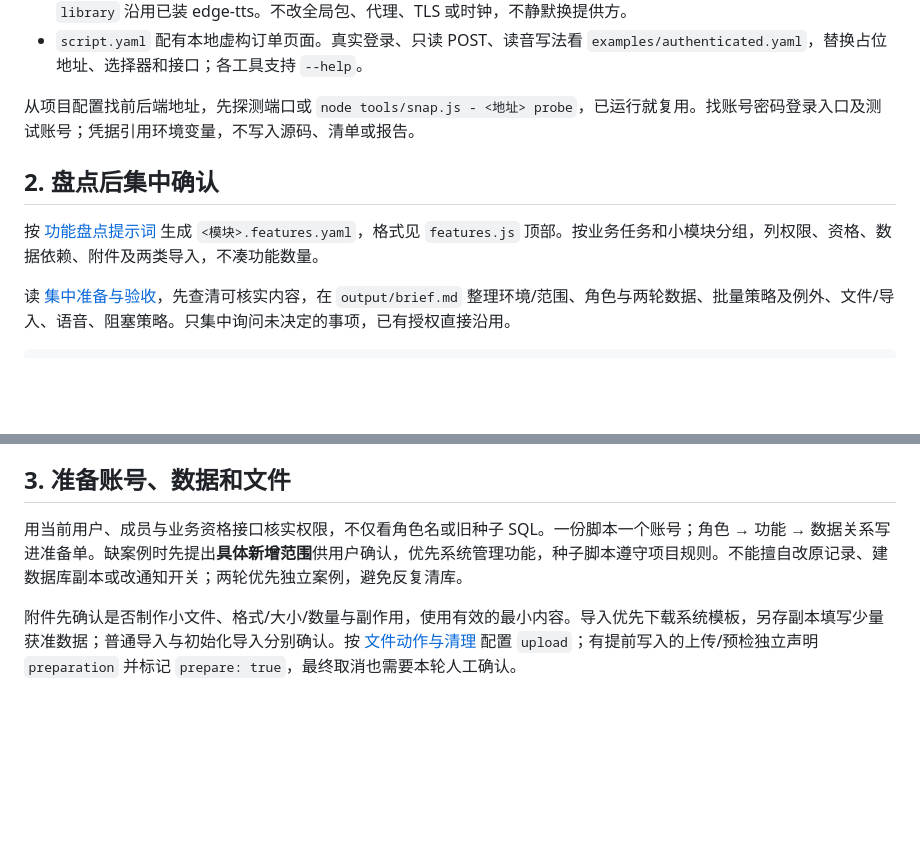
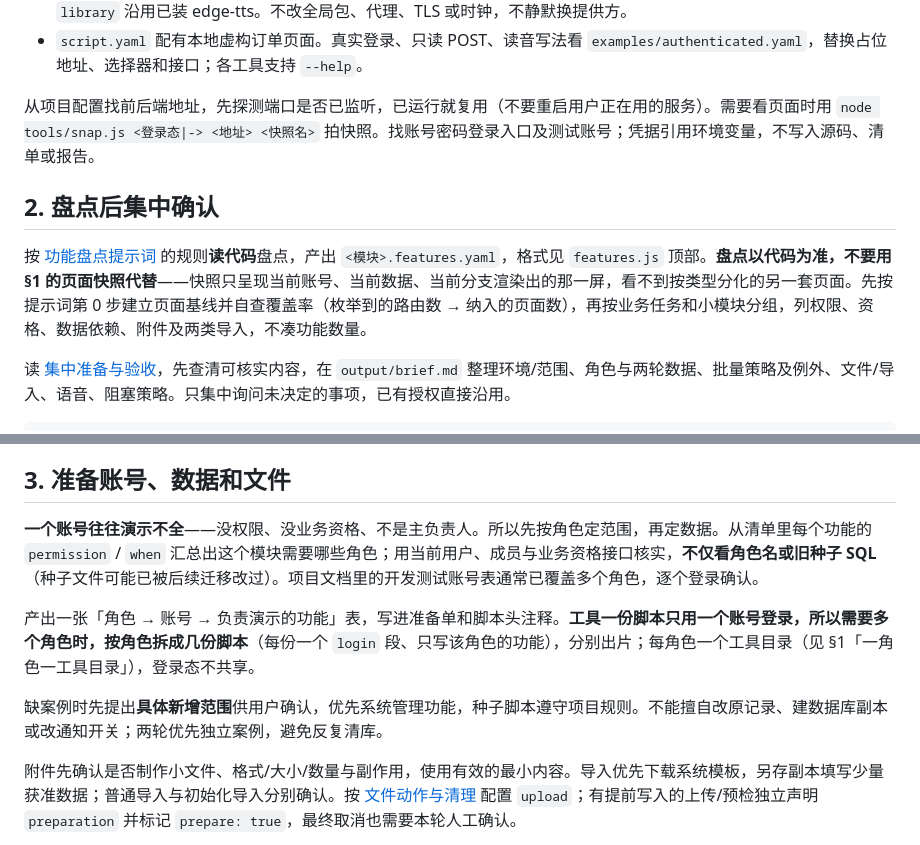
Before and after one commit to huajianzui/b2b-training-video, a Markdown page: SKILL.md, 2 parts joined by grey strips. GitHub-like rendering; blank space fills up the shorter version.

```diff
--- a/SKILL.md
+++ b/SKILL.md
@@ -29,11 +29,11 @@ node preflight.js
 - 403 时停止重复握手，可显式设 `EDGE_TTS_SERVICE=msedge` 后探测微软兼容端点 `api.msedgeservices.com`；默认 `library` 沿用已装 edge-tts。不改全局包、代理、TLS 或时钟，不静默换提供方。
 - `script.yaml` 配有本地虚构订单页面。真实登录、只读 POST、读音写法看 `examples/authenticated.yaml`，替换占位地址、选择器和接口；各工具支持 `--help`。
 
-从项目配置找前后端地址，先探测端口或 `node tools/snap.js - <地址> probe`，已运行就复用。找账号密码登录入口及测试账号；凭据引用环境变量，不写入源码、清单或报告。
+从项目配置找前后端地址，先探测端口是否已监听，已运行就复用（不要重启用户正在用的服务）。需要看页面时用 `node tools/snap.js <登录态|-> <地址> <快照名>` 拍快照。找账号密码登录入口及测试账号；凭据引用环境变量，不写入源码、清单或报告。
 
 ## 2. 盘点后集中确认
 
-按 [功能盘点提示词](scripts/prompts/feature-inventory.md) 生成 `<模块>.features.yaml`，格式见 `features.js` 顶部。按业务任务和小模块分组，列权限、资格、数据依赖、附件及两类导入，不凑功能数量。
+按 [功能盘点提示词](scripts/prompts/feature-inventory.md) 的规则**读代码**盘点，产出 `<模块>.features.yaml`，格式见 `features.js` 顶部。**盘点以代码为准，不要用 §1 的页面快照代替**——快照只呈现当前账号、当前数据、当前分支渲染出的那一屏，看不到按类型分化的另一套页面。先按提示词第 0 步建立页面基线并自查覆盖率（枚举到的路由数 → 纳入的页面数），再按业务任务和小模块分组，列权限、资格、数据依赖、附件及两类导入，不凑功能数量。
 
 读 [集中准备与验收](scripts/prompts/production-brief.md)，先查清可核实内容，在 `output/brief.md` 整理环境/范围、角色与两轮数据、批量策略及例外、文件/导入、语音、阻塞策略。只集中询问未决定的事项，已有授权直接沿用。
 
@@ -51,7 +51,11 @@ node app/server.js
 
 ## 3. 准备账号、数据和文件
 
-用当前用户、成员与业务资格接口核实权限，不仅看角色名或旧种子 SQL。一份脚本一个账号；角色 → 功能 → 数据关系写进准备单。缺案例时先提出**具体新增范围**供用户确认，优先系统管理功能，种子脚本遵守项目规则。不能擅自改原记录、建数据库副本或改通知开关；两轮优先独立案例，避免反复清库。
+**一个账号往往演示不全**——没权限、没业务资格、不是主负责人。所以先按角色定范围，再定数据。从清单里每个功能的 `permission` / `when` 汇总出这个模块需要哪些角色；用当前用户、成员与业务资格接口核实，**不仅看角色名或旧种子 SQL**（种子文件可能已被后续迁移改过）。项目文档里的开发测试账号表通常已覆盖多个角色，逐个登录确认。
+
+产出一张「角色 → 账号 → 负责演示的功能」表，写进准备单和脚本头注释。**工具一份脚本只用一个账号登录，所以需要多个角色时，按角色拆成几份脚本**（每份一个 `login` 段、只写该角色的功能），分别出片；每角色一个工具目录（见 §1「一角色一工具目录」），登录态不共享。
+
+缺案例时先提出**具体新增范围**供用户确认，优先系统管理功能，种子脚本遵守项目规则。不能擅自改原记录、建数据库副本或改通知开关；两轮优先独立案例，避免反复清库。
 
 附件先确认是否制作小文件、格式/大小/数量与副作用，使用有效的最小内容。导入优先下载系统模板，另存副本填写少量获准数据；普通导入与初始化导入分别确认。按 [文件动作与清理](scripts/prompts/files.md) 配置 `upload`；有提前写入的上传/预检独立声明 `preparation` 并标记 `prepare: true`，最终取消也需要本轮人工确认。
 
```
Also changed, not shown: scripts/prompts/feature-inventory.md (+18 -5 lines).
